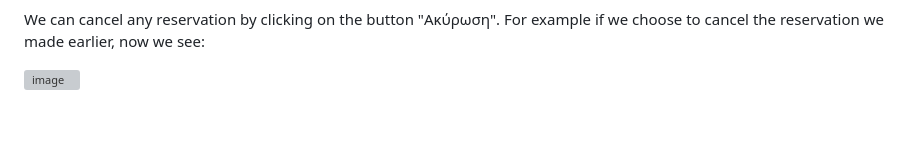
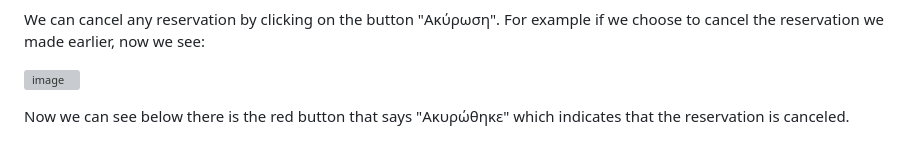
Before and after one commit to thomasbeo/BoardGameBookingWebApp, a Markdown page: README.md, the part around the change. Rendered like a GitHub page; grey boxes are pictures that could not be loaded.

```diff
--- a/README.md
+++ b/README.md
@@ -97,3 +97,5 @@ We can cancel any reservation by clicking on the button "Ακύρωση". For ex
   <img width="500" height="150" alt="image" src="https://github.com/user-attachments/assets/1c3cd17e-71e5-4fe7-80ff-43487020c51f" />
   <img width="200" height="270" alt="image" src="https://github.com/user-attachments/assets/cae600fe-1362-4d83-8bb4-acd56dde6955" />
 </p>
+
+Now we can see below there is the red button that says "Ακυρώθηκε" which indicates that the reservation is canceled.
```
